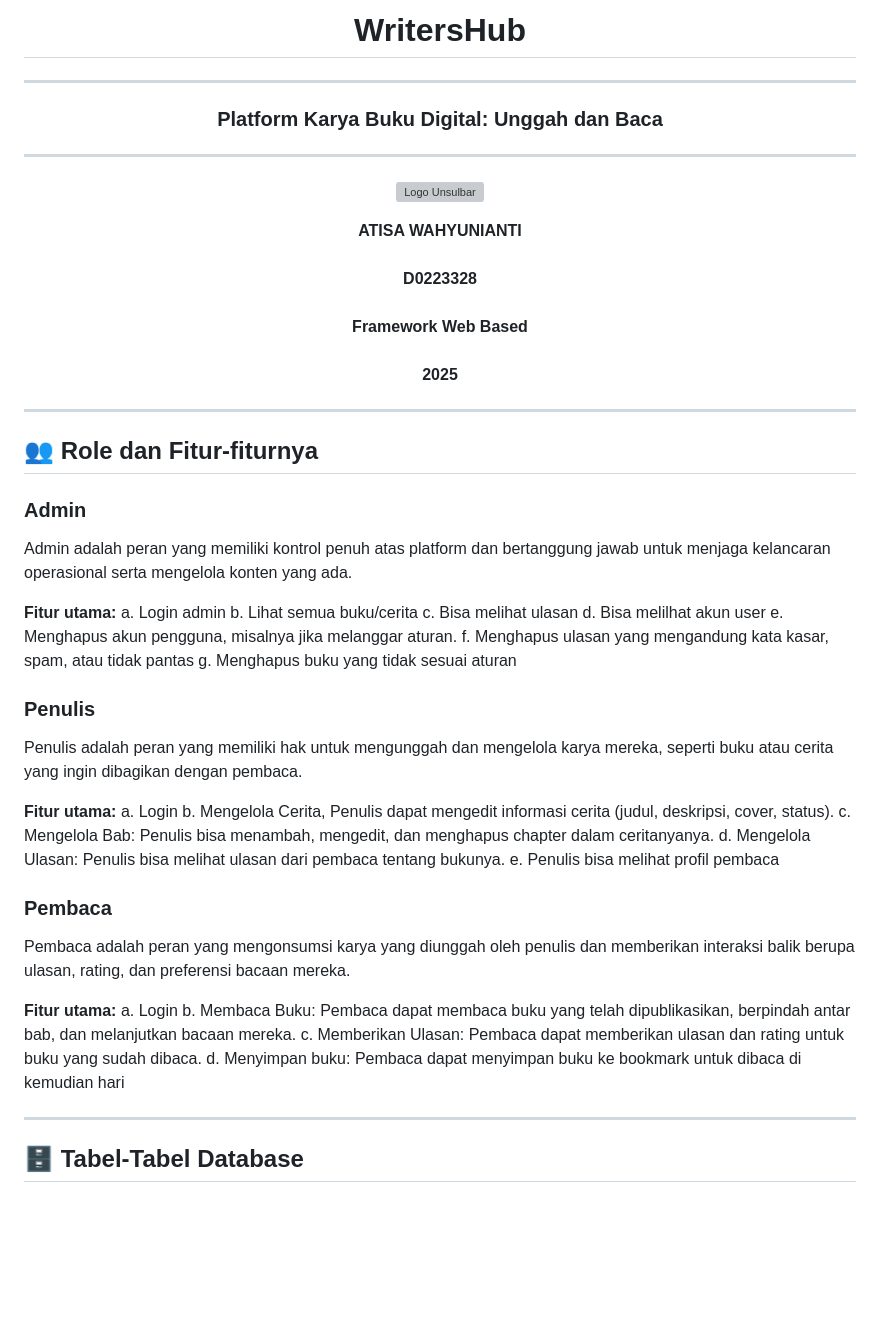
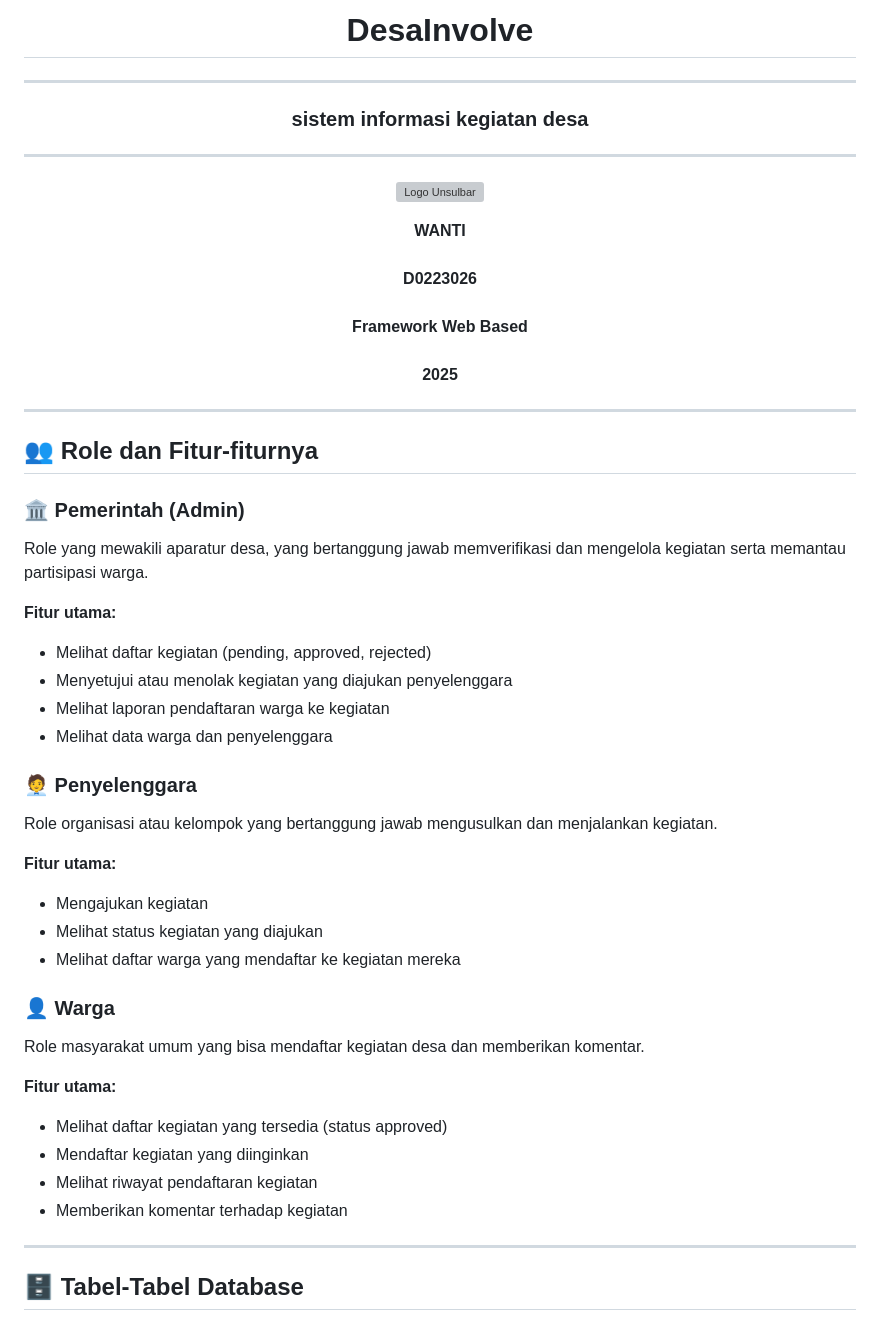
Before and after one commit to atisawahyunianty/Proyek_FWB, a Markdown page: README.md, the part around the change. Drawn GitHub-style; blank space fills up the shorter version; grey boxes are pictures that could not be loaded.

```diff
--- a/README.md
+++ b/README.md
@@ -1,8 +1,8 @@
-<h1 align="center">WritersHub</h1>
+<h1 align="center">DesaInvolve</h1>
 
 <hr/>
 
-<h3 align="center">Platform Karya Buku Digital: Unggah dan Baca</h3>
+<h3 align="center">sistem informasi kegiatan desa</h3>
 
 ---
 
@@ -11,8 +11,8 @@
 </p>
 
 <p align="center">
-  <strong>ATISA WAHYUNIANTI</strong><br/><br/>
-  <strong>D0223328</strong><br/><br/>
+  <strong>WANTI</strong><br/><br/>
+  <strong>D0223026</strong><br/><br/>
   <strong>Framework Web Based</strong><br/><br/>
   <strong>2025</strong>
 </p>
@@ -21,34 +21,31 @@
 
 ## 👥 Role dan Fitur-fiturnya
 
-### Admin
-Admin adalah peran yang memiliki kontrol penuh atas platform dan bertanggung jawab untuk menjaga kelancaran operasional serta mengelola konten yang ada.
+### 🏛️ Pemerintah (Admin)
+Role yang mewakili aparatur desa, yang bertanggung jawab memverifikasi dan mengelola kegiatan serta memantau partisipasi warga.
 
 **Fitur utama:**
-a.   Login admin
-b.   Lihat semua buku/cerita c.   Bisa melihat ulasan
-d.   Bisa melilhat akun user
-e.   Menghapus akun pengguna, misalnya jika melanggar aturan.
-f.   Menghapus ulasan yang mengandung kata kasar, spam, atau tidak pantas g.   Menghapus buku yang tidak sesuai aturan
+- Melihat daftar kegiatan (pending, approved, rejected)
+- Menyetujui atau menolak kegiatan yang diajukan penyelenggara
+- Melihat laporan pendaftaran warga ke kegiatan
+- Melihat data warga dan penyelenggara
 
-### Penulis
-Penulis adalah peran yang memiliki hak untuk mengunggah dan mengelola karya mereka, seperti buku atau cerita yang ingin dibagikan dengan pembaca.
+### 🧑‍💼 Penyelenggara
+Role organisasi atau kelompok yang bertanggung jawab mengusulkan dan menjalankan kegiatan.
 
 **Fitur utama:**
-a.   Login
-b.   Mengelola Cerita, Penulis dapat mengedit informasi cerita (judul, deskripsi, cover, status).
-c.   Mengelola Bab: Penulis bisa menambah, mengedit, dan menghapus chapter dalam ceritanyanya.
-d.   Mengelola Ulasan: Penulis bisa melihat ulasan dari pembaca tentang bukunya. e.   Penulis bisa melihat profil pembaca
+- Mengajukan kegiatan
+- Melihat status kegiatan yang diajukan
+- Melihat daftar warga yang mendaftar ke kegiatan mereka
 
-### Pembaca
-Pembaca  adalah  peran  yang  mengonsumsi  karya  yang  diunggah  oleh  penulis  dan memberikan interaksi balik berupa ulasan, rating, dan preferensi bacaan mereka.
+### 👤 Warga
+Role masyarakat umum yang bisa mendaftar kegiatan desa dan memberikan komentar.
 
 **Fitur utama:**
-a.   Login
-b.   Membaca  Buku:  Pembaca  dapat  membaca  buku  yang  telah  dipublikasikan, berpindah antar bab, dan melanjutkan bacaan mereka.
-c.   Memberikan Ulasan: Pembaca dapat memberikan ulasan dan rating untuk buku yang sudah dibaca.
-d.   Menyimpan buku: Pembaca dapat menyimpan buku ke bookmark untuk dibaca di kemudian hari
-
+- Melihat daftar kegiatan yang tersedia (status approved)
+- Mendaftar kegiatan yang diinginkan
+- Melihat riwayat pendaftaran kegiatan
+- Memberikan komentar terhadap kegiatan
 
 ---
 
```
